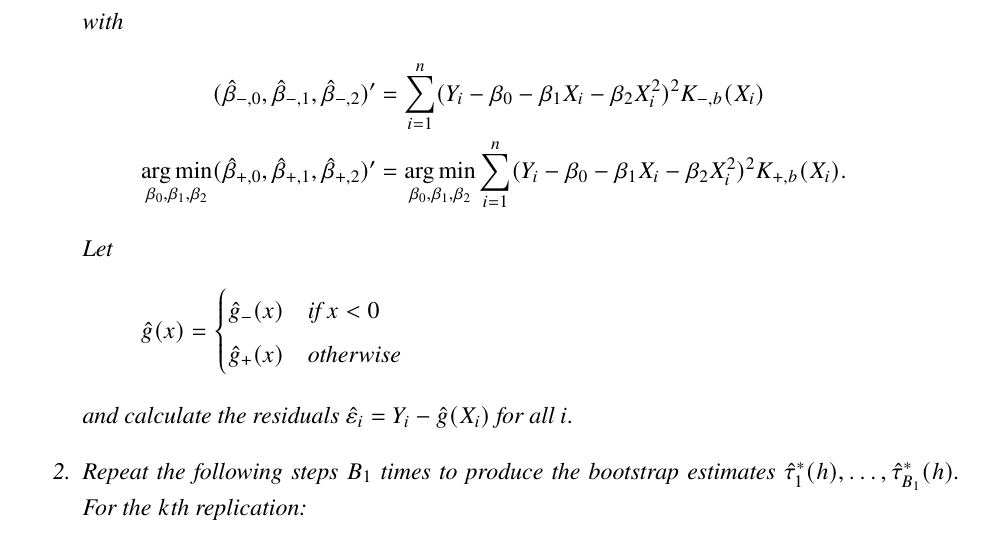
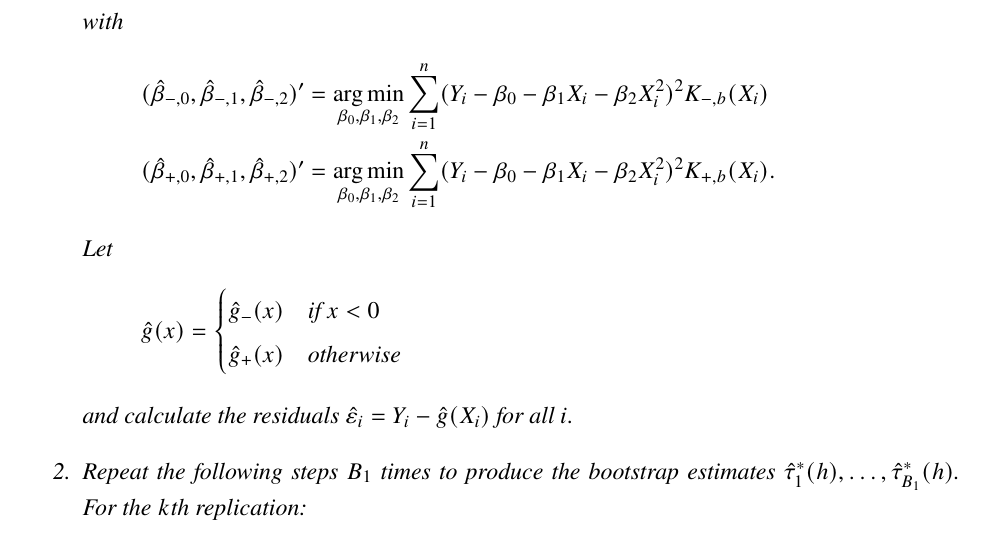
Before and after one commit to grayclhn/boot-rd, a LaTeX paper (main_paper.tex): part of page 10 of 28, cut so that both start at the same text. Compiled offline with pdfLaTeX; a LaTeX package or settings file that is missing is left out.

Commit message:
[#18] Fix small error in definition of beta hat
I had flipped two lines in the statement of beta hat in Algorithm 1. This
commit fixes it.

```diff
--- a/main_paper.tex
+++ b/main_paper.tex
@@ -472,8 +472,8 @@ Algorithm~\ref{Alg1} explains the bias-correction steps in detail.
     with
     \begin{align*}
       (\hat\beta_{-,0}, \hat\beta_{-,1}, \hat\beta_{-,2})' &=
+      \argmin_{\beta_0, \beta_1, \beta_2}
       \sum_{i = 1}^n (Y_i - \beta_0 - \beta_1 X_i - \beta_2 X_i^2)^{2} K_{-,b}(X_{i}) \\
-      \argmin_{\beta_0, \beta_1, \beta_2}
       (\hat\beta_{+,0}, \hat\beta_{+,1}, \hat\beta_{+,2})' &= \argmin_{\beta_0, \beta_1, \beta_2}
       \sum_{i = 1}^n (Y_i - \beta_0 - \beta_1 X_i - \beta_2 X_i^2)^{2} K_{+,b}(X_{i}).
     \end{align*}
```
